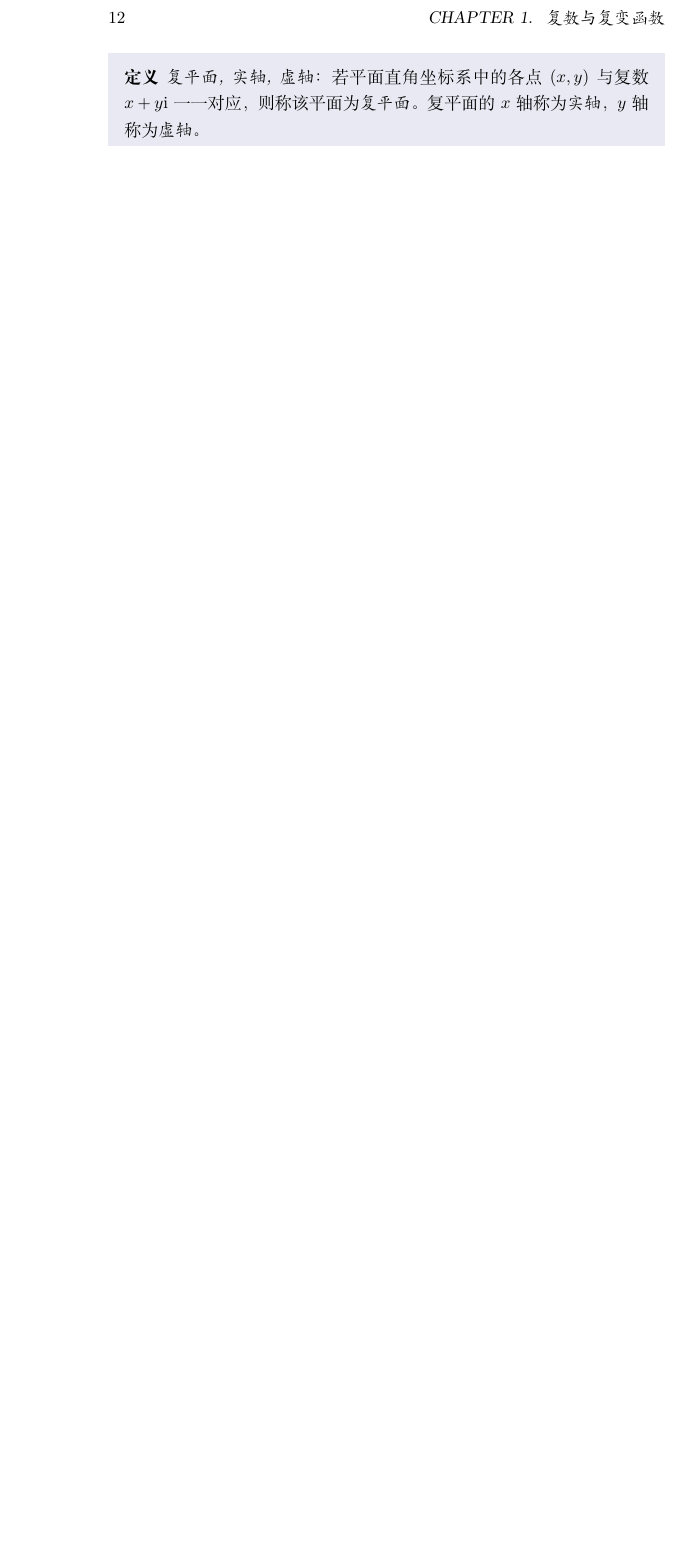
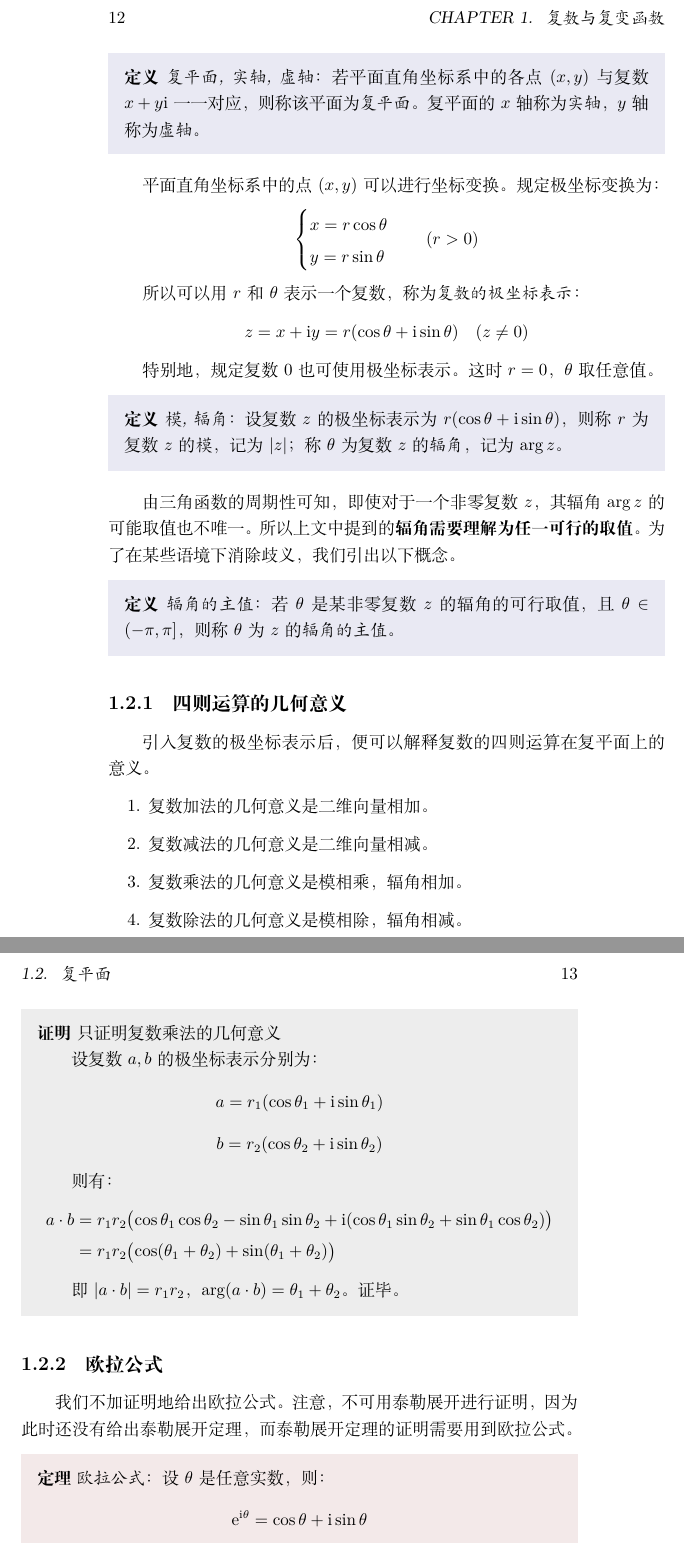
Before and after one commit to UnnamedOrange/Glitch-Collection-of-Mathematics, a LaTeX book (book/book.tex, which reads book/Complex Number/Complex Number.tex): part of page 12 of 13 before the commit and two parts of pages 12 and 13 of 14 after it, the two joined at a grey line, cut so that both start at the same text, the shorter picture padded with empty space. Compiled offline with XeLaTeX.

Commit message:
2021.309

```diff
--- a/book/Complex Number/Complex Number.tex
+++ b/book/Complex Number/Complex Number.tex
@@ -125,3 +125,72 @@ $$
 \begin{definition}{复平面,实轴,虚轴}
 	若平面直角坐标系中的各点 $(x, y)$ 与复数 $x + y \mathrm i$ 一一对应，则称该平面为\emph{复平面}。复平面的 $x$ 轴称为\emph{实轴}，$y$ 轴称为\emph{虚轴}。
 \end{definition}
+
+平面直角坐标系中的点 $(x, y)$ 可以进行坐标变换。规定极坐标变换为：
+$$
+\begin{cases}
+	x = r \cos \theta
+	\\
+	y = r \sin \theta
+\end{cases}
+\pod{r > 0}
+$$
+
+所以可以用 $r$ 和 $\theta$ 表示一个复数，称为\emph{复数的极坐标表示}\index{复数的极坐标表示}：
+$$
+z = x + \mathrm i y = r (\cos \theta + \mathrm i \sin \theta) \pod{z \ne 0}
+$$
+
+特别地，规定复数 $0$ 也可使用极坐标表示。这时 $r = 0$，$\theta$ 取任意值。
+
+\begin{definition}{模,辐角}
+	设复数 $z$ 的极坐标表示为 $r (\cos \theta + \mathrm i \sin \theta)$，则称 $r$ 为复数 $z$ 的\emph{模}，记为 $|z|$；称 $\theta$ 为复数 $z$ 的\emph{辐角}，记为 $\arg z$。
+\end{definition}
+
+由三角函数的周期性可知，即使对于一个非零复数 $z$，其辐角 $\arg z$ 的可能取值也不唯一。所以上文中提到的\textbf{辐角需要理解为任一可行的取值}。为了在某些语境下消除歧义，我们引出以下概念。
+
+\begin{definition}{辐角的主值}
+	若 $\theta$ 是某非零复数 $z$ 的辐角的可行取值，且 $\theta \in (-\pi, \pi]$，则称 $\theta$ 为 $z$ 的\emph{辐角的主值}。
+\end{definition}
+
+\subsection{四则运算的几何意义}
+
+引入复数的极坐标表示后，便可以解释复数的四则运算在复平面上的意义。
+
+\begin{enumerate}
+	\item 复数加法的几何意义是二维向量相加。
+	\item 复数减法的几何意义是二维向量相减。
+	\item 复数乘法的几何意义是模相乘，辐角相加。
+	\item 复数除法的几何意义是模相除，辐角相减。
+\end{enumerate}
+
+\begin{proof}[只证明复数乘法的几何意义]
+	设复数 $a, b$ 的极坐标表示分别为：
+	$$
+	a = r_1 (\cos \theta_1 + \mathrm i \sin \theta_1)
+	$$$$
+	b = r_2 (\cos \theta_2 + \mathrm i \sin \theta_2)
+	$$
+
+	则有：
+	$$
+	\begin{aligned}
+		a \cdot b &= r_1 r_2 \bigl( \cos \theta_1 \cos \theta_2 - \sin \theta_1 \sin \theta_2 + \mathrm i (\cos \theta_1 \sin \theta_2 + \sin \theta_1 \cos \theta_2) \bigr)
+		\\&=
+		r_1 r_2 \bigl( \cos(\theta_1 + \theta_2) + \sin(\theta_1 + \theta_2) \bigr)
+	\end{aligned}
+	$$
+
+	即 $|a \cdot b| = r_1 r_2$，$\arg(a \cdot b) = \theta_1 + \theta_2$。证毕。
+\end{proof}
+
+\subsection{欧拉公式}
+
+我们不加证明地给出欧拉公式。注意，不可用泰勒展开进行证明，因为此时还没有给出泰勒展开定理，而泰勒展开定理的证明需要用到欧拉公式。
+
+\begin{theorem}[欧拉公式]
+	设 $\theta$ 是任意实数，则：
+	$$
+	\mathrm e^{\mathrm i \theta} = \cos \theta + \mathrm i \sin \theta
+	$$
+\end{theorem}
```
Also changed, not shown: book/Complex Number/Complex Number.tex (10 more changed lines).
